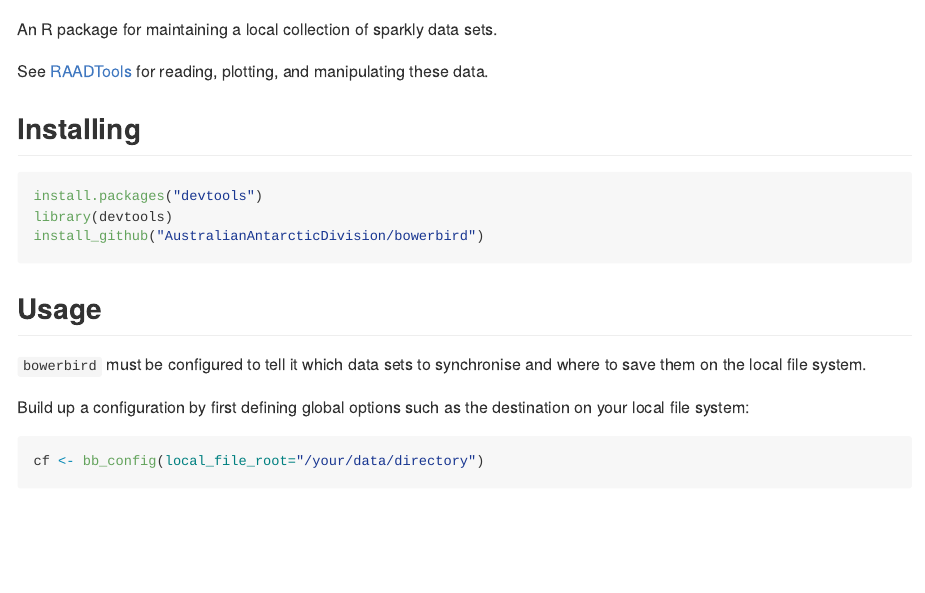
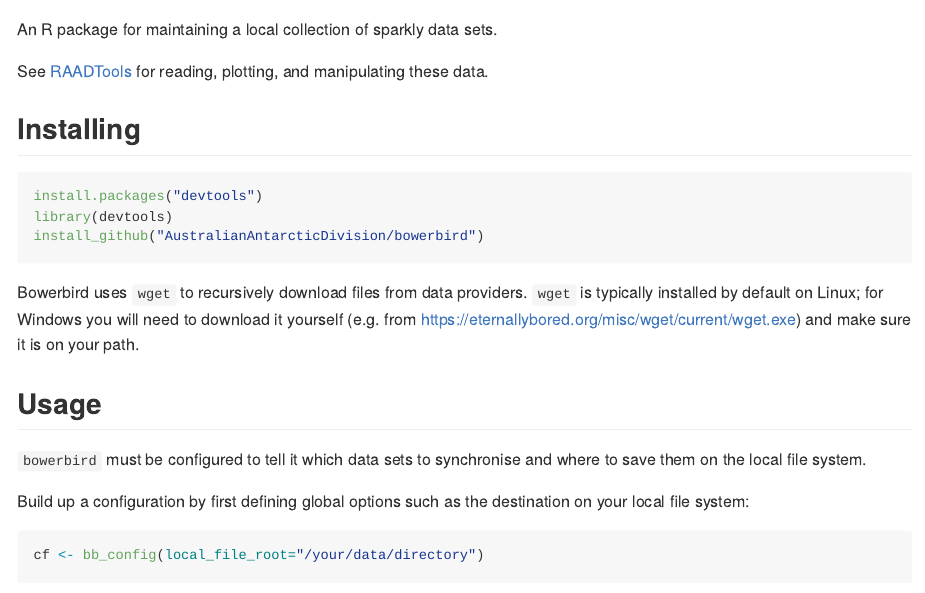
Before and after one commit to ropensci/bowerbird, an R Markdown document (README.Rmd): the page in a window 1100 px wide, from its top. Rendered offline with R 4.5, knitr and Pandoc, with nearby package versions; long lines of code are wrapped.

Commit message:
note about wget

````diff
--- a/README.Rmd
+++ b/README.Rmd
@@ -23,6 +23,9 @@
 library(devtools)
 install_github("AustralianAntarcticDivision/bowerbird")
 ```
+
+Bowerbird uses `wget` to recursively download files from data providers. `wget` is typically installed by default on Linux; for Windows you will need to download it yourself (e.g. from https://eternallybored.org/misc/wget/current/wget.exe) and make sure it is on your path.
+
 
 ## Usage
 
````
